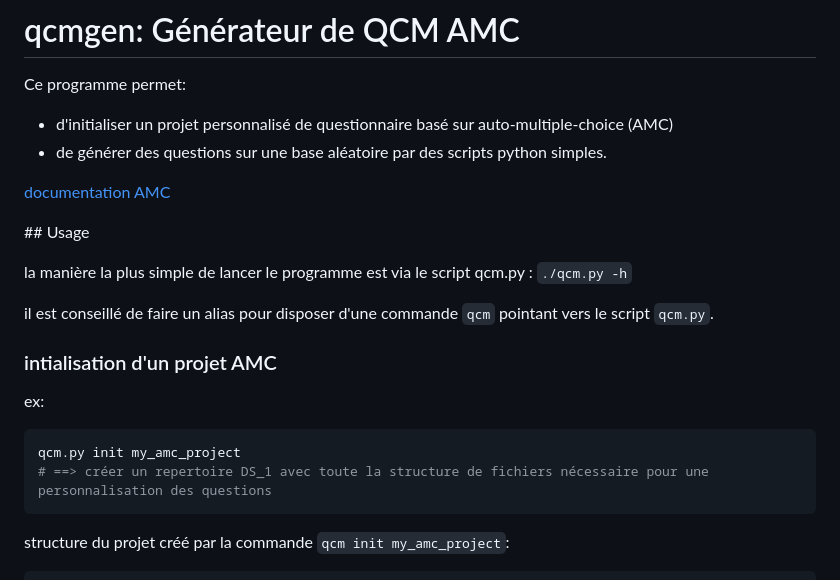
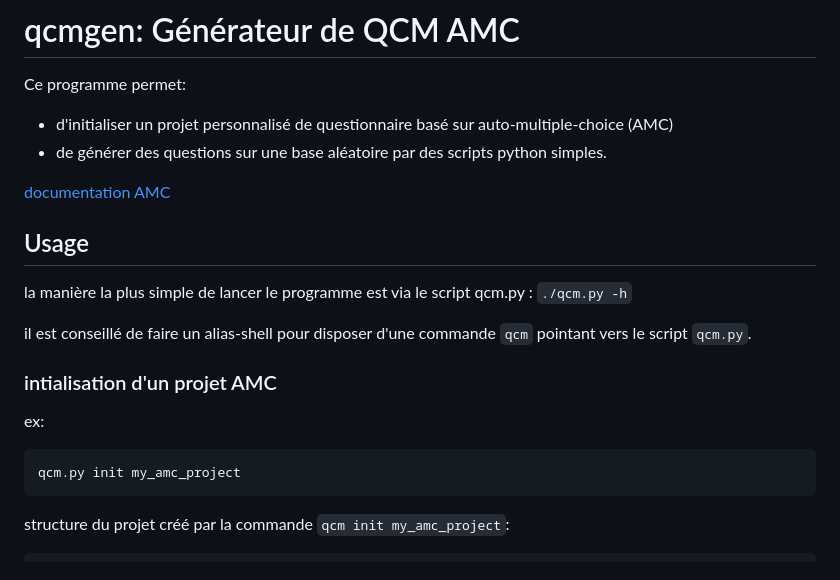
Before and after one commit to simonAndre/qcmgen, a Markdown page: README.md, the part around the change. Drawn GitHub-style.

````diff
--- a/README.md
+++ b/README.md
@@ -7,18 +7,17 @@ Ce programme permet:
 
 [documentation AMC](https://download.auto-multiple-choice.net/auto-multiple-choice.en.pdf)
 
-## Usage
+## Usage
 
 la manière la plus simple de lancer le programme est via le script qcm.py  : `./qcm.py -h`
 
-il est conseillé de faire un alias pour disposer d'une commande `qcm` pointant vers le script `qcm.py`.
+il est conseillé de faire un alias-shell pour disposer d'une commande `qcm` pointant vers le script `qcm.py`.
 
 ### intialisation d'un projet AMC
 
 ex:
 ```bash
 qcm.py init my_amc_project
-# ==> créer un repertoire DS_1 avec toute la structure de fichiers nécessaire pour une personnalisation des questions
 ```
 structure du projet créé par la commande `qcm init my_amc_project`:
 ```
````
